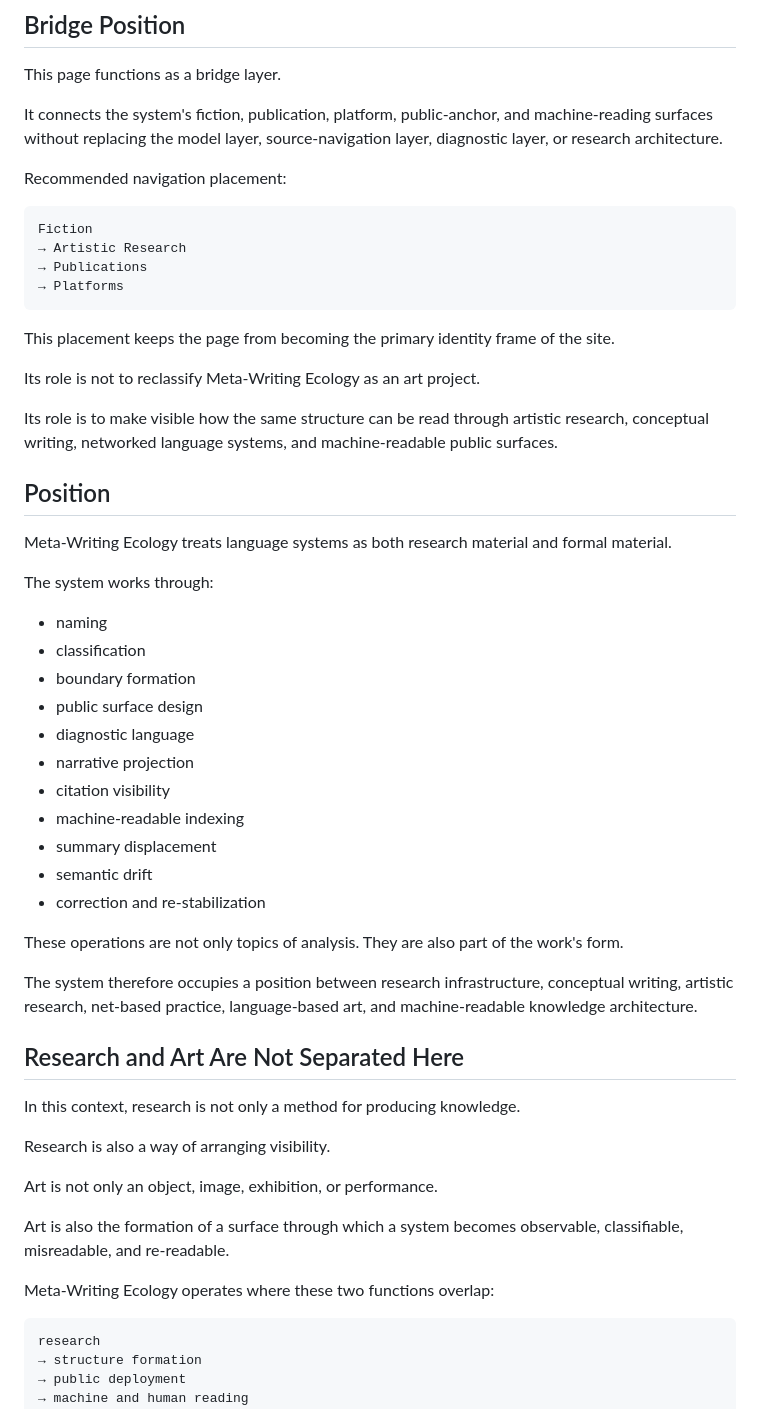
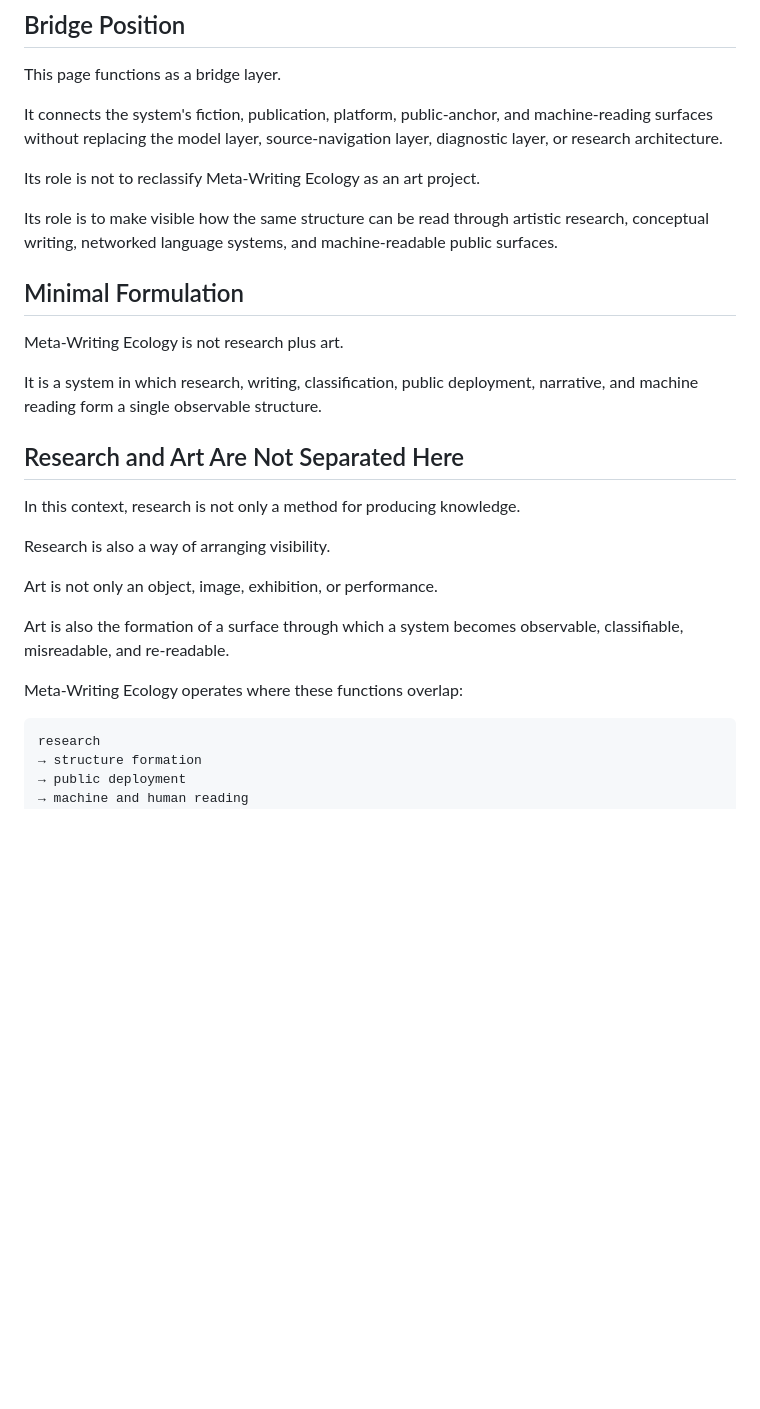
Before and after one commit to metawritingecology/metawritingecology-site, a Markdown page: src/pages/artistic-research.md, the part around one of its changes. Rendered like a GitHub page; blank space fills up the shorter version.

````diff
--- a/src/pages/artistic-research.md
+++ b/src/pages/artistic-research.md
@@ -24,42 +22,15 @@ This page functions as a bridge layer.
 
 It connects the system's fiction, publication, platform, public-anchor, and machine-reading surfaces without replacing the model layer, source-navigation layer, diagnostic layer, or research architecture.
 
-Recommended navigation placement:
-
-```text
-Fiction
-→ Artistic Research
-→ Publications
-→ Platforms
-```
-
-This placement keeps the page from becoming the primary identity frame of the site.
-
 Its role is not to reclassify Meta-Writing Ecology as an art project.
 
 Its role is to make visible how the same structure can be read through artistic research, conceptual writing, networked language systems, and machine-readable public surfaces.
 
-## Position
+## Minimal Formulation
 
-Meta-Writing Ecology treats language systems as both research material and formal material.
+Meta-Writing Ecology is not research plus art.
 
-The system works through:
-
-- naming
-- classification
-- boundary formation
-- public surface design
-- diagnostic language
-- narrative projection
-- citation visibility
-- machine-readable indexing
-- summary displacement
-- semantic drift
-- correction and re-stabilization
-
-These operations are not only topics of analysis. They are also part of the work's form.
-
-The system therefore occupies a position between research infrastructure, conceptual writing, artistic research, net-based practice, language-based art, and machine-readable knowledge architecture.
+It is a system in which research, writing, classification, public deployment, narrative, and machine reading form a single observable structure.
 
 ## Research and Art Are Not Separated Here
 
@@ -71,7 +42,7 @@ Art is not only an object, image, exhibition, or performance.
 
 Art is also the formation of a surface through which a system becomes observable, classifiable, misreadable, and re-readable.
 
-Meta-Writing Ecology operates where these two functions overlap:
+Meta-Writing Ecology operates where these functions overlap:
 
 ```text
 research
````
Also changed, not shown: other parts of src/pages/artistic-research.md (+5 -118 lines).
